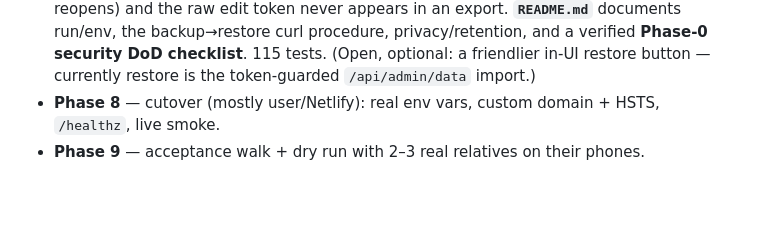
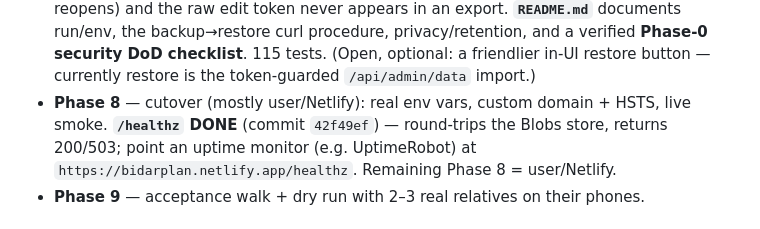
Before and after one commit to sanjaysalins/FamilyTravelTracker, a Markdown page: RESUME.md, the part around the change. GitHub-like rendering; blank space fills up the shorter version.

Commit message:
docs: RESUME — note /healthz done

```diff
--- a/RESUME.md
+++ b/RESUME.md
@@ -196,7 +196,9 @@ guardrail blocks running destructive actions against the **live** site without t
   raw edit token never appears in an export. **`README.md`** documents run/env, the backup→restore curl
   procedure, privacy/retention, and a verified **Phase-0 security DoD checklist**. 115 tests. (Open, optional:
   a friendlier in-UI restore button — currently restore is the token-guarded `/api/admin/data` import.)
-- **Phase 8** — cutover (mostly user/Netlify): real env vars, custom domain + HSTS, `/healthz`, live smoke.
+- **Phase 8** — cutover (mostly user/Netlify): real env vars, custom domain + HSTS, live smoke.
+  **`/healthz` DONE** (commit `42f49ef`) — round-trips the Blobs store, returns 200/503; point an uptime
+  monitor (e.g. UptimeRobot) at `https://bidarplan.netlify.app/healthz`. Remaining Phase 8 = user/Netlify.
 - **Phase 9** — acceptance walk + dry run with 2–3 real relatives on their phones.
 
 ## Watch-outs (from the plan review — already baked into the plan)
```
